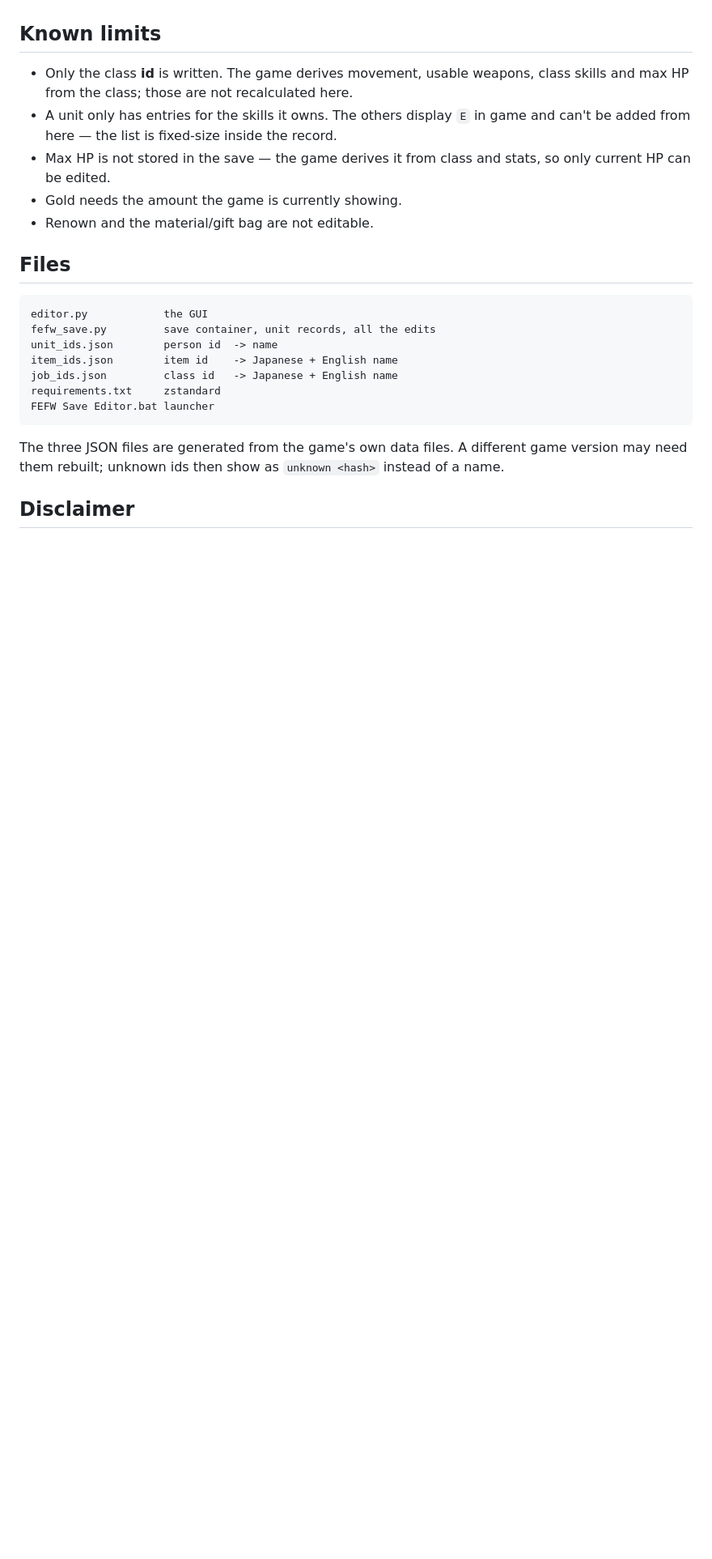
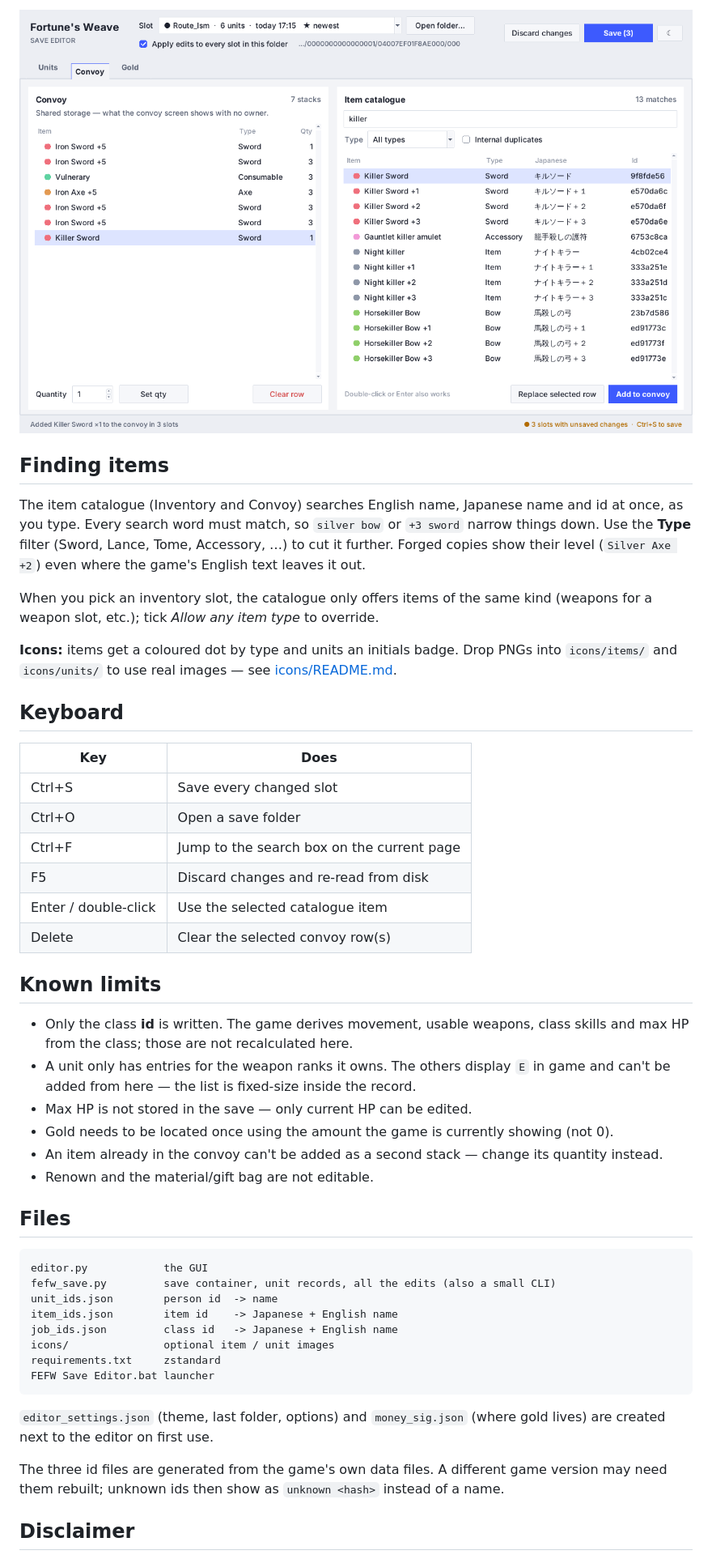
Before and after one commit to Antiadvocate/fefw-editor, a Markdown page: README.md, the part around one of its changes. Shown at 81% size. Drawn GitHub-style; pictures changed too: docs/convoy.png (added); blank space fills up the shorter version.

````diff
--- a/README.md
+++ b/README.md
@@ -60,28 +62,61 @@ The editor finds this automatically and lists every slot file
+![Convoy page](docs/convoy.png)
+
+## Finding items
+
+The item catalogue (Inventory and Convoy) searches English name, Japanese name
+and id at once, as you type. Every search word must match, so `silver bow`
+or `+3 sword` narrow things down. Use the **Type** filter (Sword, Lance, Tome,
+Accessory, …) to cut it further. Forged copies show their level (`Silver Axe +2`)
+even where the game's English text leaves it out.
+
+When you pick an inventory slot, the catalogue only offers items of the same
+kind (weapons for a weapon slot, etc.); tick *Allow any item type* to override.
+
+**Icons:** items get a coloured dot by type and units an initials badge. Drop
+PNGs into `icons/items/` and `icons/units/` to use real images — see
+[icons/README.md](icons/README.md).
+
+## Keyboard
+
+| Key | Does |
+|---|---|
+| Ctrl+S | Save every changed slot |
+| Ctrl+O | Open a save folder |
+| Ctrl+F | Jump to the search box on the current page |
+| F5 | Discard changes and re-read from disk |
+| Enter / double-click | Use the selected catalogue item |
+| Delete | Clear the selected convoy row(s) |
 
 ## Known limits
 
 * Only the class **id** is written. The game derives movement, usable weapons,
   class skills and max HP from the class; those are not recalculated here.
-* A unit only has entries for the skills it owns. The others display `E` in game
-  and can't be added from here — the list is fixed-size inside the record.
-* Max HP is not stored in the save — the game derives it from class and stats, so
-  only current HP can be edited.
-* Gold needs the amount the game is currently showing.
+* A unit only has entries for the weapon ranks it owns. The others display `E` in
+  game and can't be added from here — the list is fixed-size inside the record.
+* Max HP is not stored in the save — only current HP can be edited.
+* Gold needs to be located once using the amount the game is currently showing
+  (not 0).
+* An item already in the convoy can't be added as a second stack — change its
+  quantity instead.
 * Renown and the material/gift bag are not editable.
 
 ## Files
 
 ```
 editor.py            the GUI
-fefw_save.py         save container, unit records, all the edits
+fefw_save.py         save container, unit records, all the edits (also a small CLI)
 unit_ids.json        person id  -> name
 item_ids.json        item id    -> Japanese + English name
 job_ids.json         class id   -> Japanese + English name
+icons/               optional item / unit images
 requirements.txt     zstandard
 FEFW Save Editor.bat launcher
 ```
 
-The three JSON files are generated from the game's own data files. A different
+`editor_settings.json` (theme, last folder, options) and `money_sig.json` (where
+gold lives) are created next to the editor on first use.
+
+The three id files are generated from the game's own data files. A different
 game version may need them rebuilt; unknown ids then show as
 `unknown <hash>` instead of a name.
 
````
Also changed, not shown: other parts of README.md (+40 -38 lines), icons/README.md (added, +12 -0 lines), docs/inventory.png (added), docs/units.png (added), 5 other files.
